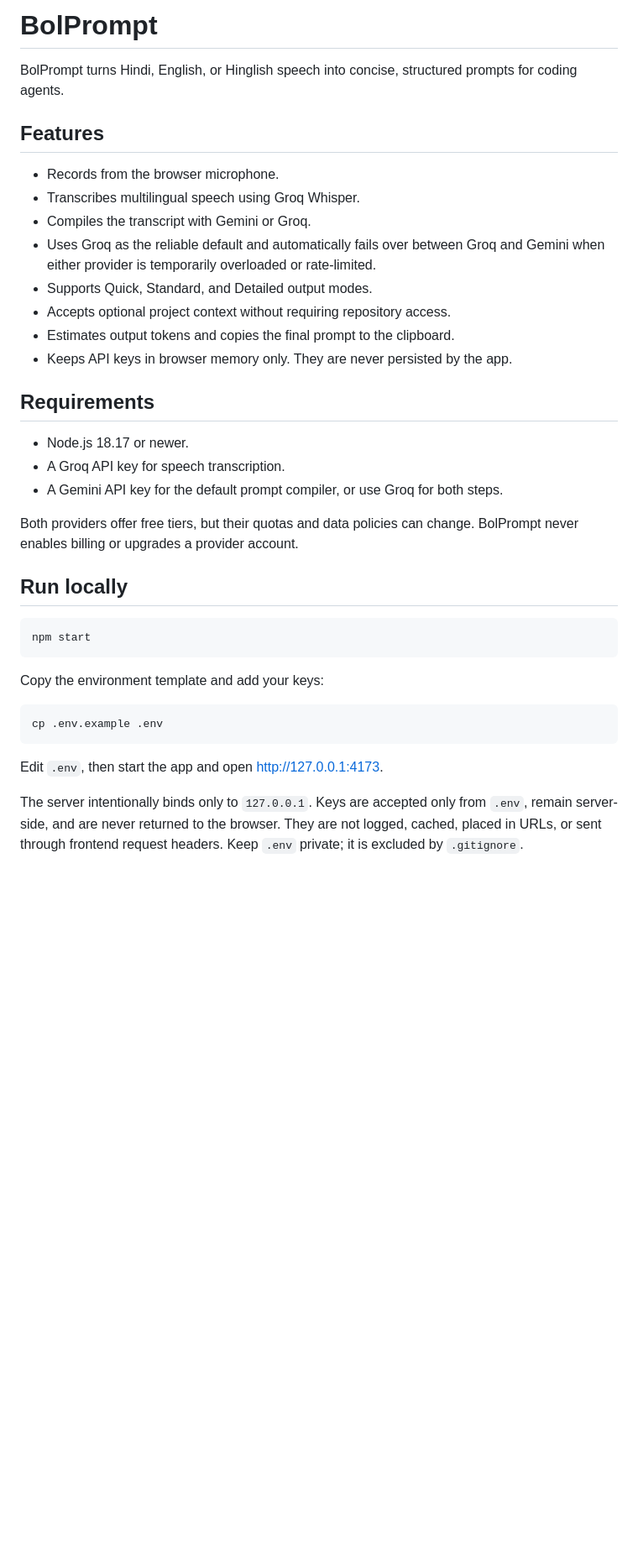
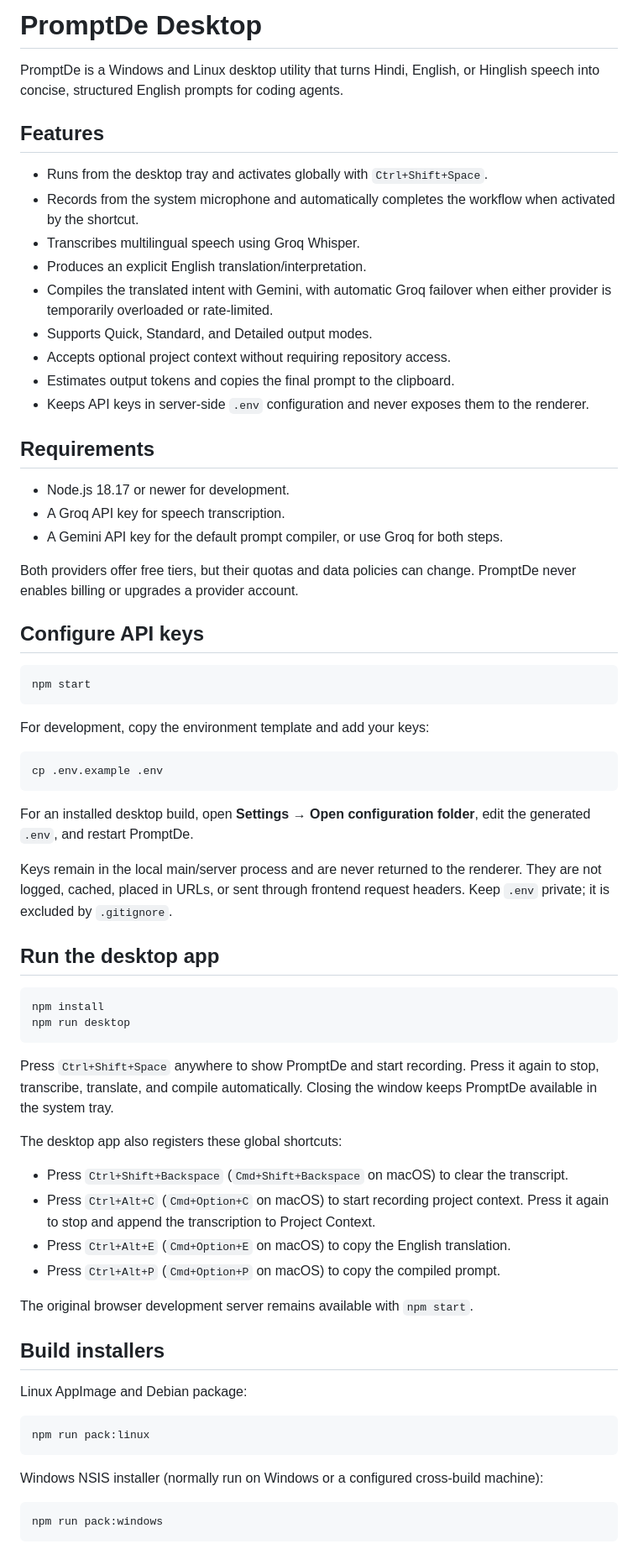
Before and after one commit to ITISH7/PromptDe, a Markdown page: README.md, the part around one of its changes. Shown at 84% size. Rendered like a GitHub page; blank space fills up the shorter version.

Commit message:
add desktop app and keyboard shortcuts

````diff
--- a/README.md
+++ b/README.md
@@ -1,38 +1,72 @@
-# BolPrompt
+# PromptDe Desktop
 
-BolPrompt turns Hindi, English, or Hinglish speech into concise, structured prompts for coding agents.
+PromptDe is a Windows and Linux desktop utility that turns Hindi, English, or Hinglish speech into concise, structured English prompts for coding agents.
 
 ## Features
 
-- Records from the browser microphone.
+- Runs from the desktop tray and activates globally with `Ctrl+Shift+Space`.
+- Records from the system microphone and automatically completes the workflow when activated by the shortcut.
 - Transcribes multilingual speech using Groq Whisper.
-- Compiles the transcript with Gemini or Groq.
-- Uses Groq as the reliable default and automatically fails over between Groq and Gemini when either provider is temporarily overloaded or rate-limited.
+- Produces an explicit English translation/interpretation.
+- Compiles the translated intent with Gemini, with automatic Groq failover when either provider is temporarily overloaded or rate-limited.
 - Supports Quick, Standard, and Detailed output modes.
 - Accepts optional project context without requiring repository access.
 - Estimates output tokens and copies the final prompt to the clipboard.
-- Keeps API keys in browser memory only. They are never persisted by the app.
+- Keeps API keys in server-side `.env` configuration and never exposes them to the renderer.
 
 ## Requirements
 
-- Node.js 18.17 or newer.
+- Node.js 18.17 or newer for development.
 - A Groq API key for speech transcription.
 - A Gemini API key for the default prompt compiler, or use Groq for both steps.
 
-Both providers offer free tiers, but their quotas and data policies can change. BolPrompt never enables billing or upgrades a provider account.
+Both providers offer free tiers, but their quotas and data policies can change. PromptDe never enables billing or upgrades a provider account.
 
-## Run locally
+## Configure API keys
 
 ```bash
 npm start
 ```
 
-Copy the environment template and add your keys:
+For development, copy the environment template and add your keys:
 
 ```bash
 cp .env.example .env
 ```
 
-Edit `.env`, then start the app and open <http://127.0.0.1:4173>.
+For an installed desktop build, open **Settings → Open configuration folder**, edit the generated `.env`, and restart PromptDe.
 
-The server intentionally binds only to `127.0.0.1`. Keys are accepted only from `.env`, remain server-side, and are never returned to the browser. They are not logged, cached, placed in URLs, or sent through frontend request headers. Keep `.env` private; it is excluded by `.gitignore`.
+Keys remain in the local main/server process and are never returned to the renderer. They are not logged, cached, placed in URLs, or sent through frontend request headers. Keep `.env` private; it is excluded by `.gitignore`.
+
+## Run the desktop app
+
+```bash
+npm install
+npm run desktop
+```
+
+Press `Ctrl+Shift+Space` anywhere to show PromptDe and start recording. Press it again to stop, transcribe, translate, and compile automatically. Closing the window keeps PromptDe available in the system tray.
+
+The desktop app also registers these global shortcuts:
+
+- Press `Ctrl+Shift+Backspace` (`Cmd+Shift+Backspace` on macOS) to clear the transcript.
+- Press `Ctrl+Alt+C` (`Cmd+Option+C` on macOS) to start recording project context. Press it again to stop and append the transcription to Project Context.
+- Press `Ctrl+Alt+E` (`Cmd+Option+E` on macOS) to copy the English translation.
+- Press `Ctrl+Alt+P` (`Cmd+Option+P` on macOS) to copy the compiled prompt.
+
+The original browser development server remains available with `npm start`.
+
+## Build installers
+
+Linux AppImage and Debian package:
+
+```bash
+npm run pack:linux
+```
+
+Windows NSIS installer (normally run on Windows or a configured cross-build machine):
+
+```bash
+npm run pack:windows
+```
+
````
Also changed, not shown: other parts of README.md (+7 -0 lines), assets/icon.png (added), 15 other files.
